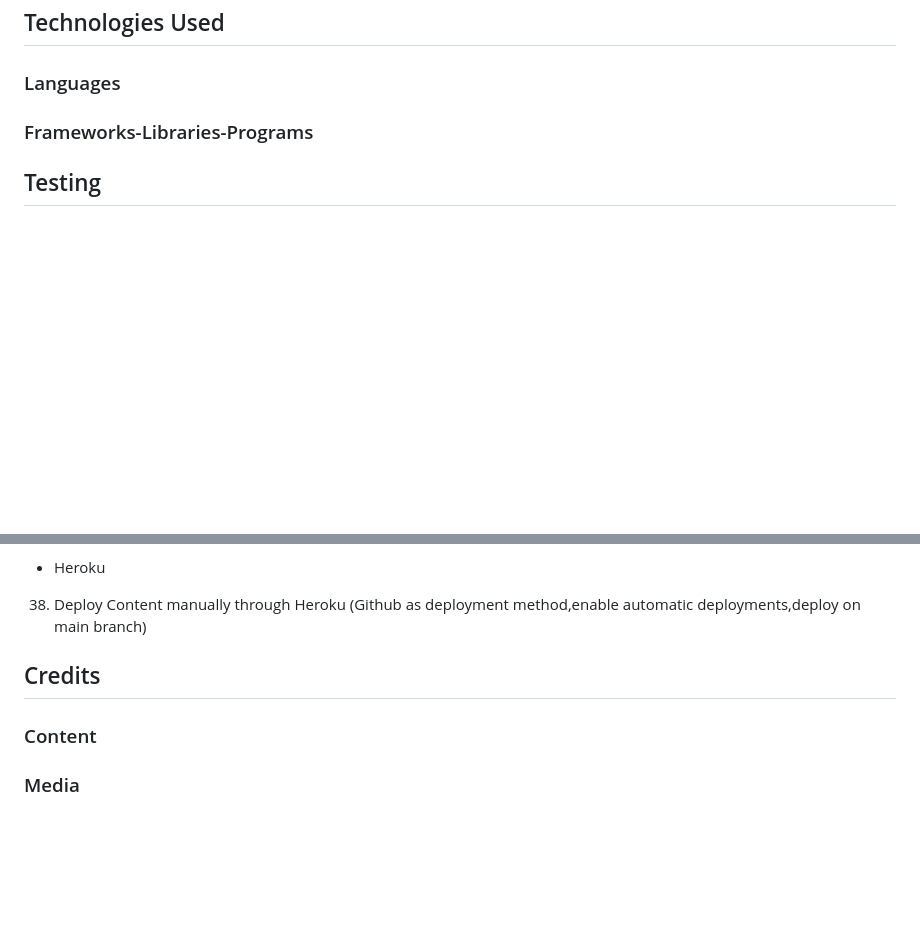
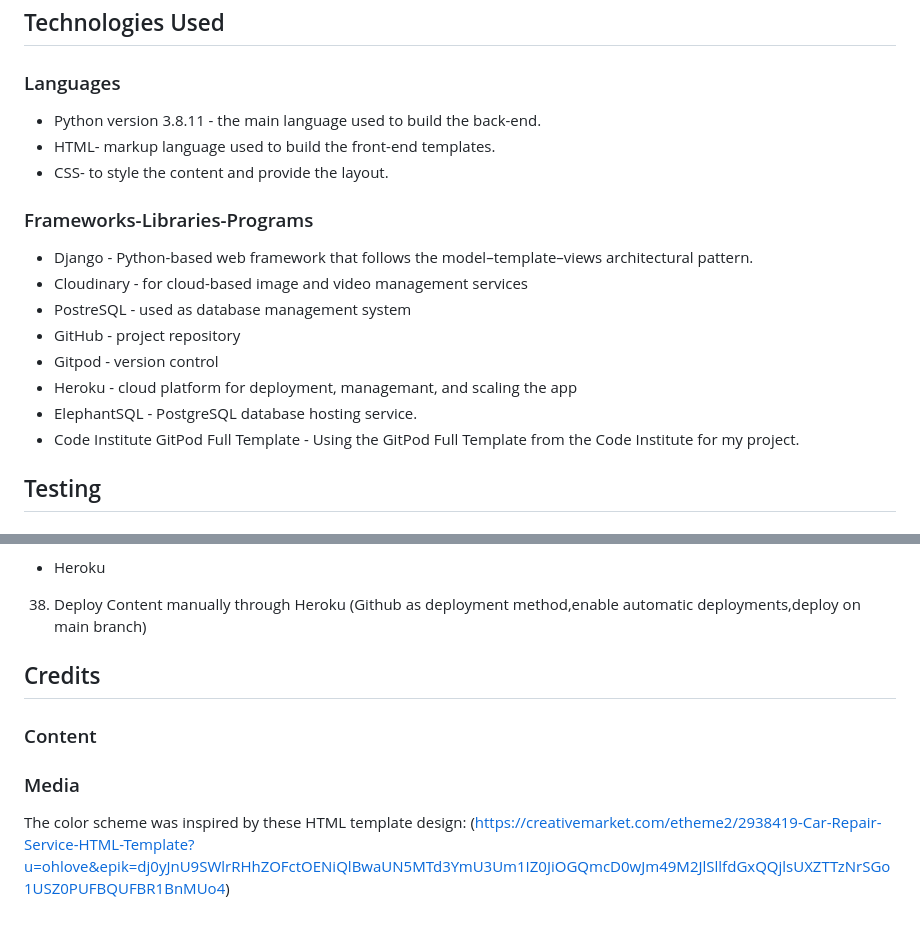
Before and after one commit to NatasaMiric/car-specialist, a Markdown page: README.md, 2 parts joined by grey strips. Rendered like a GitHub page; blank space fills up the shorter version.

Commit message:
docs: Add some technologies used for building the project in readme

```diff
--- a/README.md
+++ b/README.md
@@ -75,8 +75,21 @@ The color scheme is chosen based on some car service website designs founded on
 
 ## Technologies Used
 ### Languages
+
+* Python version 3.8.11 - the main language used to build the back-end.
+* HTML- markup language used to build the front-end templates.
+* CSS- to style the content and provide the layout.
+
 ### Frameworks-Libraries-Programs
 
+* Django - Python-based web framework that follows the model–template–views architectural pattern.
+* Cloudinary -  for cloud-based image and video management services
+* PostreSQL - used as database management system
+* GitHub - project repository
+* Gitpod - version control
+* Heroku - cloud platform for deployment, managemant, and scaling the app
+* ElephantSQL - PostgreSQL database hosting service.
+* Code Institute GitPod Full Template - Using the GitPod Full Template from the Code Institute for my project.
 ## Testing
 ### Manual testing
 ### Validator testing
@@ -163,17 +176,10 @@ The sqlite3 database was used in development, however this is only available for
   38. Deploy Content manually through Heroku (Github as deployment method,enable automatic deployments,deploy on main branch)
 
 
-
-
-
-
-
-
-
-
-
-
-
 ## Credits
 ### Content
+
 ### Media
+
+The color scheme was inspired by these HTML template design:
+(https://creativemarket.com/etheme2/2938419-Car-Repair-Service-HTML-Template?u=ohlove&epik=dj0yJnU9SWlrRHhZOFctOENiQlBwaUN5MTd3YmU3Um1IZ0JiOGQmcD0wJm49M2JlSllfdGxQQjlsUXZTTzNrSGo1USZ0PUFBQUFBR1BnMUo4)
```
